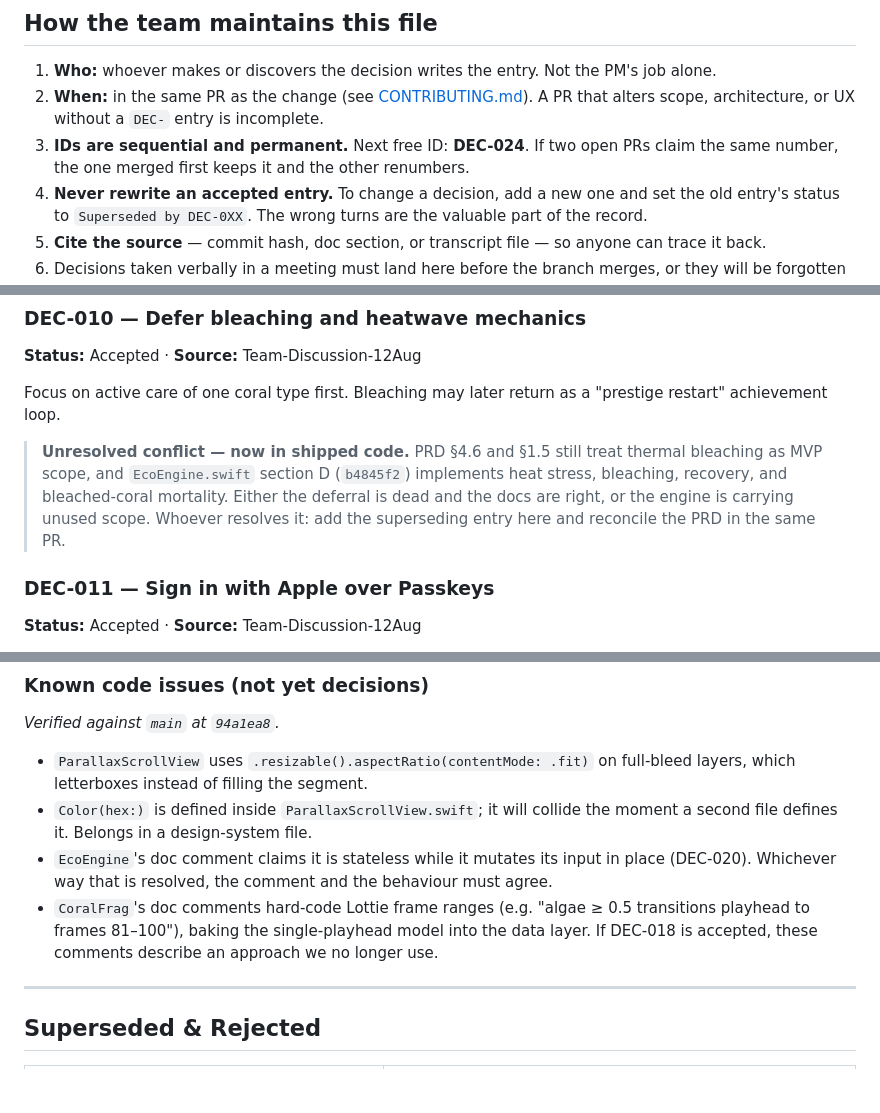
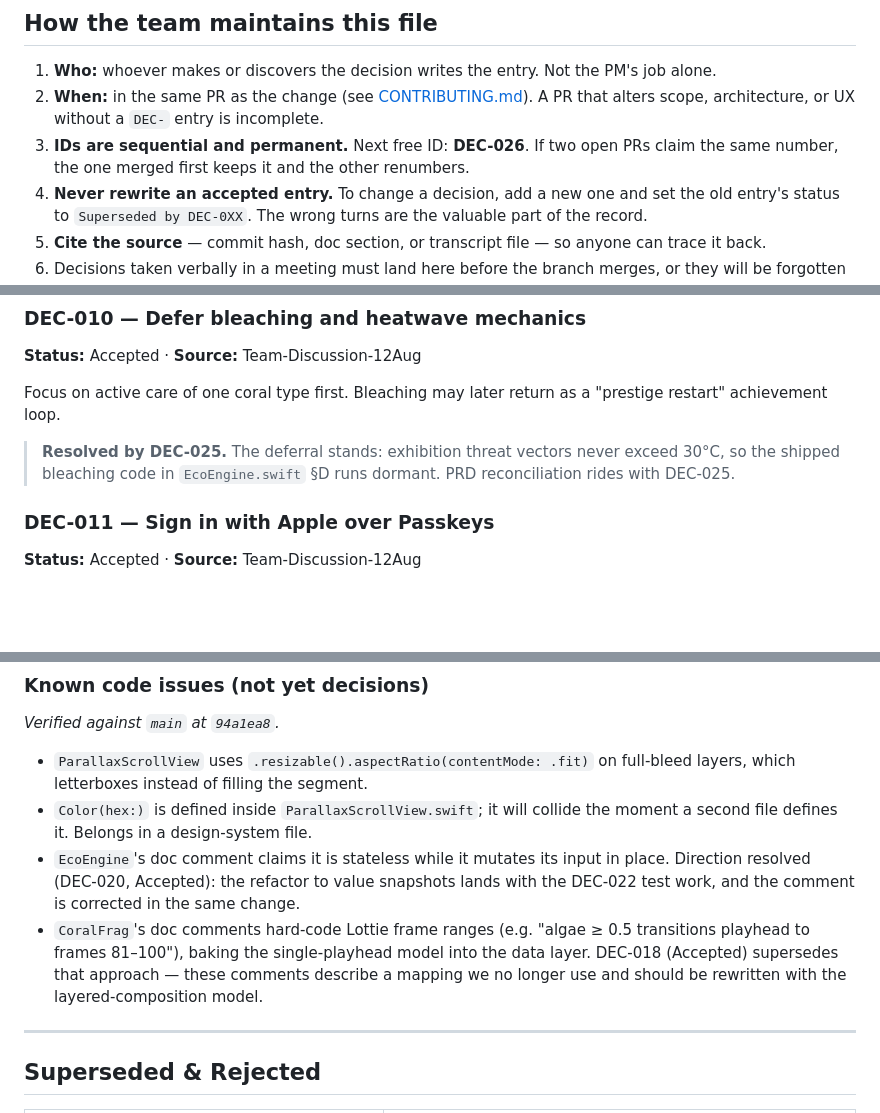
Before and after one commit to Renoceros/marinesandbox, a Markdown page: DECISIONS.md, 3 parts joined by grey strips. Drawn GitHub-style; blank space fills up the shorter version.

```diff
--- a/DECISIONS.md
+++ b/DECISIONS.md
@@ -6,7 +6,7 @@ Single source of truth for **why** the Marine Sandbox is built the way it is. If
 
 1. **Who:** whoever makes or discovers the decision writes the entry. Not the PM's job alone.
 2. **When:** in the same PR as the change (see [CONTRIBUTING.md](CONTRIBUTING.md)). A PR that alters scope, architecture, or UX without a `DEC-` entry is incomplete.
-3. **IDs are sequential and permanent.** Next free ID: **DEC-024**. If two open PRs claim the same number, the one merged first keeps it and the other renumbers.
+3. **IDs are sequential and permanent.** Next free ID: **DEC-026**. If two open PRs claim the same number, the one merged first keeps it and the other renumbers.
 4. **Never rewrite an accepted entry.** To change a decision, add a new one and set the old entry's status to `Superseded by DEC-0XX`. The wrong turns are the valuable part of the record.
 5. **Cite the source** — commit hash, doc section, or transcript file — so anyone can trace it back.
 6. Decisions taken verbally in a meeting must land here before the branch merges, or they will be forgotten (this file exists because several already were).
@@ -122,7 +123,7 @@ The user opens on a dead white-rubble seabed holding one living Staghorn fragmen
 
 Focus on active care of one coral type first. Bleaching may later return as a "prestige restart" achievement loop.
 
-> **Unresolved conflict — now in shipped code.** PRD §4.6 and §1.5 still treat thermal bleaching as MVP scope, and `EcoEngine.swift` section D (`b4845f2`) implements heat stress, bleaching, recovery, and bleached-coral mortality. Either the deferral is dead and the docs are right, or the engine is carrying unused scope. Whoever resolves it: add the superseding entry here and reconcile the PRD in the same PR.
+> **Resolved by DEC-025.** The deferral stands: exhibition threat vectors never exceed 30°C, so the shipped bleaching code in `EcoEngine.swift` §D runs dormant. PRD reconciliation rides with DEC-025.
 
 ### DEC-011 — Sign in with Apple over Passkeys
 **Status:** Accepted · **Source:** Team-Discussion-12Aug
@@ -274,8 +289,8 @@ We completely removed the `PlacedStructure` database schema and Reef Star struct
 
 * `ParallaxScrollView` uses `.resizable().aspectRatio(contentMode: .fit)` on full-bleed layers, which letterboxes instead of filling the segment.
 * `Color(hex:)` is defined inside `ParallaxScrollView.swift`; it will collide the moment a second file defines it. Belongs in a design-system file.
-* `EcoEngine`'s doc comment claims it is stateless while it mutates its input in place (DEC-020). Whichever way that is resolved, the comment and the behaviour must agree.
-* `CoralFrag`'s doc comments hard-code Lottie frame ranges (e.g. "algae ≥ 0.5 transitions playhead to frames 81–100"), baking the single-playhead model into the data layer. If DEC-018 is accepted, these comments describe an approach we no longer use.
+* `EcoEngine`'s doc comment claims it is stateless while it mutates its input in place. Direction resolved (DEC-020, Accepted): the refactor to value snapshots lands with the DEC-022 test work, and the comment is corrected in the same change.
+* `CoralFrag`'s doc comments hard-code Lottie frame ranges (e.g. "algae ≥ 0.5 transitions playhead to frames 81–100"), baking the single-playhead model into the data layer. DEC-018 (Accepted) supersedes that approach — these comments describe a mapping we no longer use and should be rewritten with the layered-composition model.
 
 ---
 
```
Also changed, not shown: other parts of DECISIONS.md (+37 -22 lines), CHANGELOG.md (+2 -0 lines), Documentation/prd_marine_sandbox.md (+4 -2 lines).
